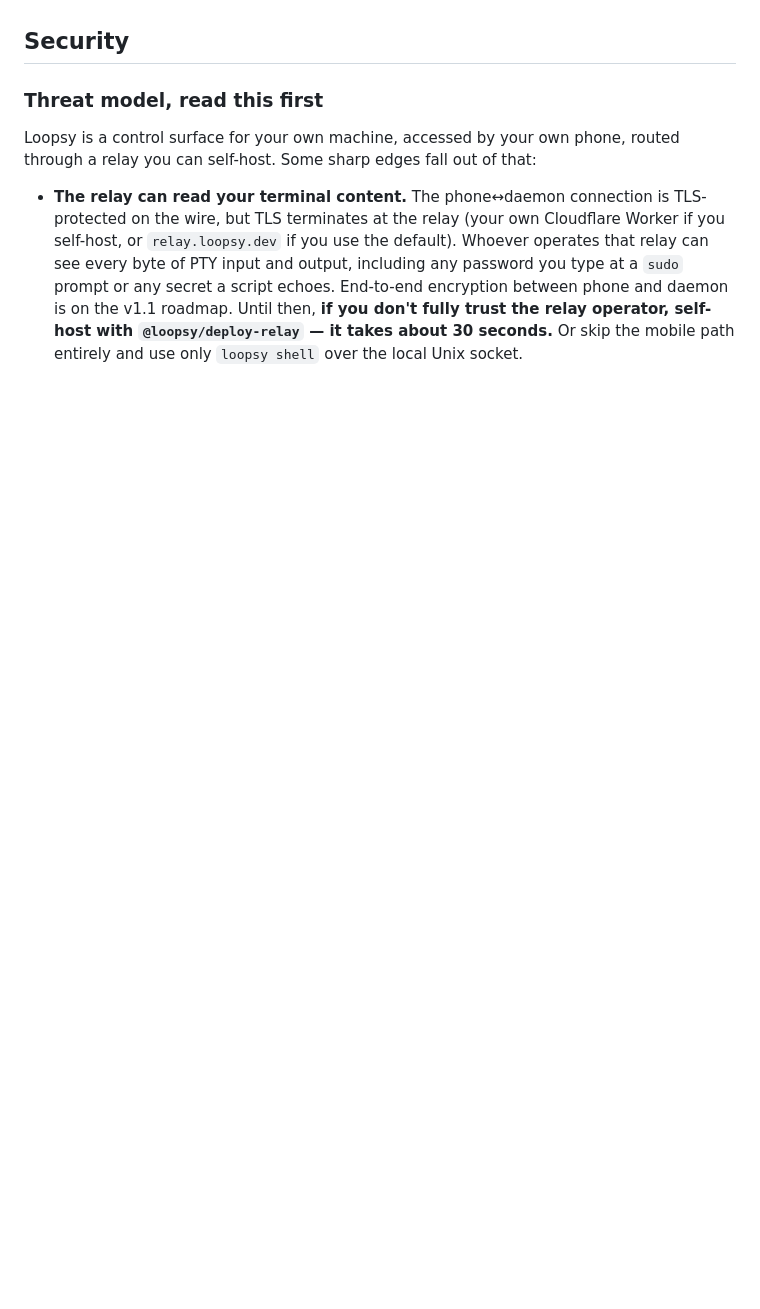
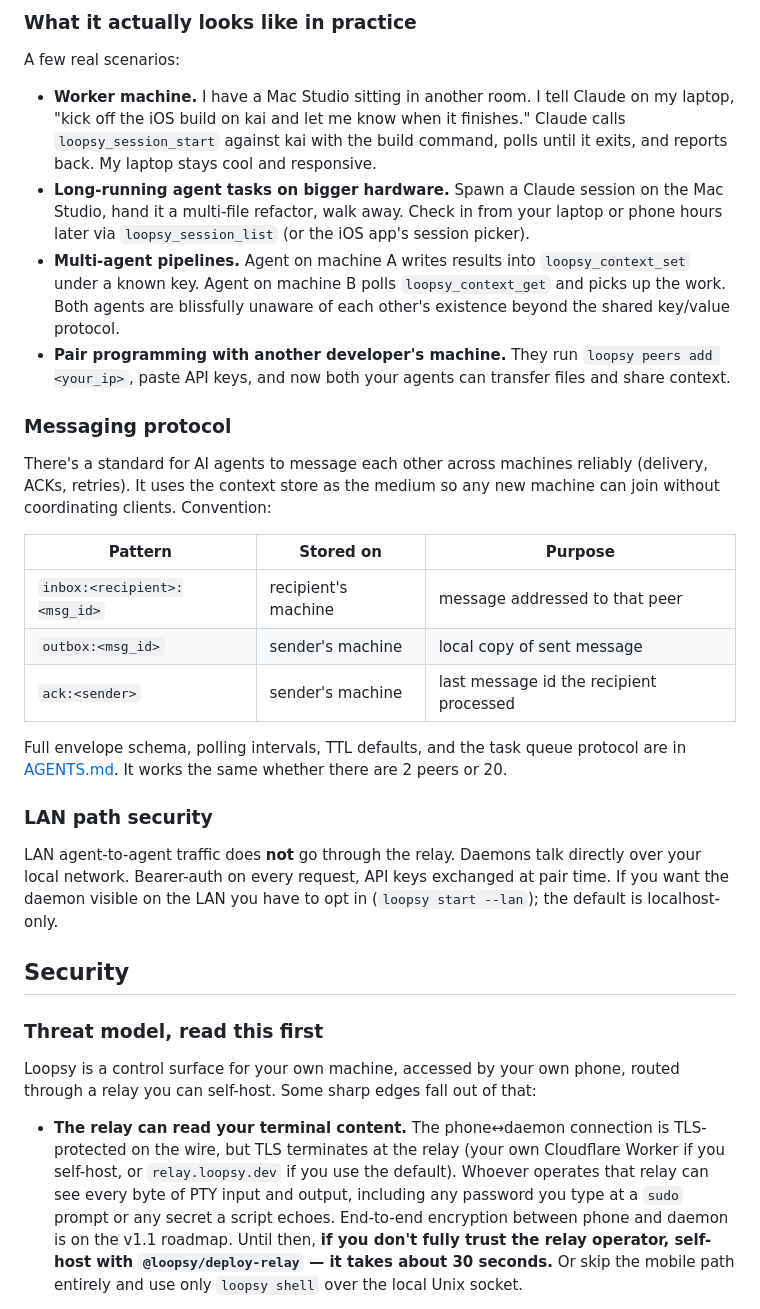
Before and after one commit to leox255/loopsy, a Markdown page: README.md, the part around one of its changes. Drawn GitHub-style; blank space fills up the shorter version.

```diff
--- a/README.md
+++ b/README.md
@@ -129,3 +162,27 @@ See [AGENTS.md](AGENTS.md) for the full messaging protocol, task queue, and MCP
+### What it actually looks like in practice
+
+A few real scenarios:
+
+- **Worker machine.** I have a Mac Studio sitting in another room. I tell Claude on my laptop, "kick off the iOS build on kai and let me know when it finishes." Claude calls `loopsy_session_start` against kai with the build command, polls until it exits, and reports back. My laptop stays cool and responsive.
+- **Long-running agent tasks on bigger hardware.** Spawn a Claude session on the Mac Studio, hand it a multi-file refactor, walk away. Check in from your laptop or phone hours later via `loopsy_session_list` (or the iOS app's session picker).
+- **Multi-agent pipelines.** Agent on machine A writes results into `loopsy_context_set` under a known key. Agent on machine B polls `loopsy_context_get` and picks up the work. Both agents are blissfully unaware of each other's existence beyond the shared key/value protocol.
+- **Pair programming with another developer's machine.** They run `loopsy peers add <your_ip>`, paste API keys, and now both your agents can transfer files and share context.
+
+### Messaging protocol
+
+There's a standard for AI agents to message each other across machines reliably (delivery, ACKs, retries). It uses the context store as the medium so any new machine can join without coordinating clients. Convention:
+
+| Pattern | Stored on | Purpose |
+|---|---|---|
+| `inbox:<recipient>:<msg_id>` | recipient's machine | message addressed to that peer |
+| `outbox:<msg_id>` | sender's machine | local copy of sent message |
+| `ack:<sender>` | sender's machine | last message id the recipient processed |
+
+Full envelope schema, polling intervals, TTL defaults, and the task queue protocol are in [AGENTS.md](AGENTS.md). It works the same whether there are 2 peers or 20.
+
+### LAN path security
+
+LAN agent-to-agent traffic does **not** go through the relay. Daemons talk directly over your local network. Bearer-auth on every request, API keys exchanged at pair time. If you want the daemon visible on the LAN you have to opt in (`loopsy start --lan`); the default is localhost-only.
 
 ## Security
 
```
Also changed, not shown: other parts of README.md (+38 -5 lines).
